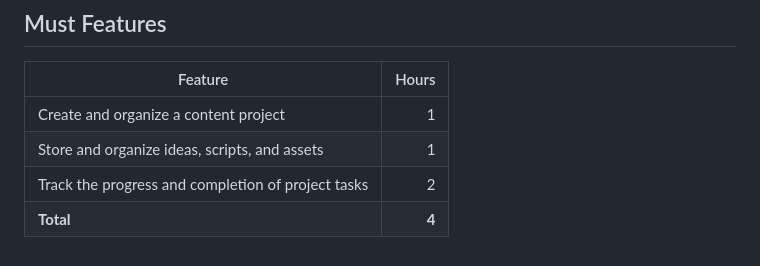
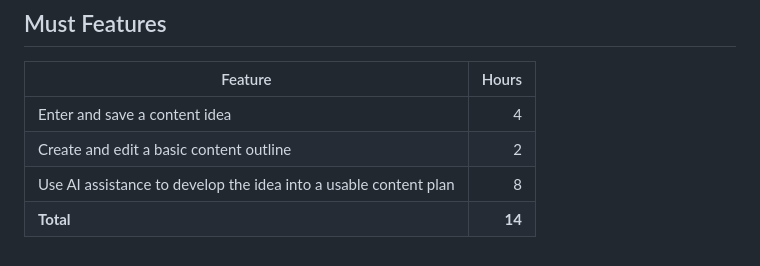
Before and after one commit to Regdak34S/RJ-Capstone, a Markdown page: docs/ideas/candidate-b.md, the part around the change. Rendered like a GitHub page.

Commit message:
Update must-have features and estimated hours

```diff
--- a/docs/ideas/candidate-b.md
+++ b/docs/ideas/candidate-b.md
@@ -49,7 +49,7 @@ I would first decide exactly what type of content the tool would help create, su
 
 | Feature | Hours |
 |--------|------:|
-| Create and organize a content project | 1 |
-| Store and organize ideas, scripts, and assets | 1 |
-| Track the progress and completion of project tasks | 2 |
-| **Total** | **4** |
+| Enter and save a content idea | 4 |
+| Create and edit a basic content outline | 2 |
+| Use AI assistance to develop the idea into a usable content plan | 8 |
+| **Total** | **14** |
```
